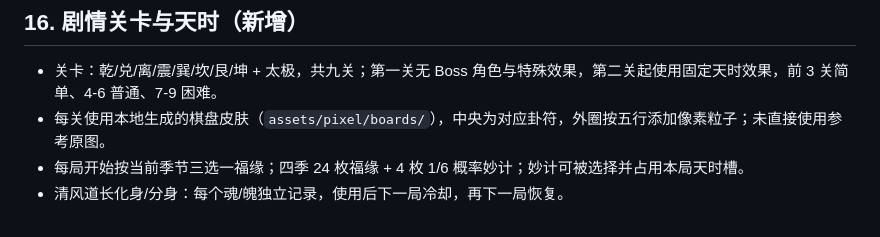
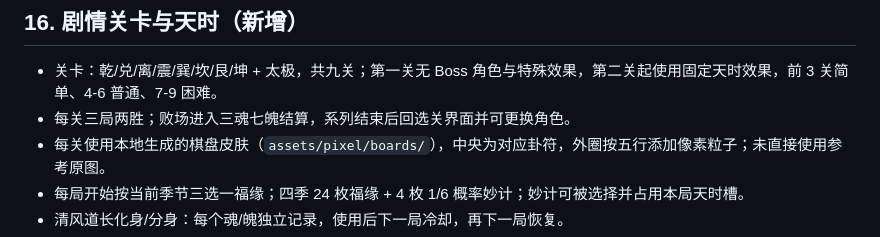
Before and after one commit to rose5221/bagua-duel, a Markdown page: SPEC.md, the part around the change. GitHub-like rendering.

```diff
--- a/SPEC.md
+++ b/SPEC.md
@@ -235,6 +235,7 @@
 ## 16. 剧情关卡与天时（新增）
 
 - 关卡：乾/兑/离/震/巽/坎/艮/坤 + 太极，共九关；第一关无 Boss 角色与特殊效果，第二关起使用固定天时效果，前 3 关简单、4-6 普通、7-9 困难。
+- 每关三局两胜；败场进入三魂七魄结算，系列结束后回选关界面并可更换角色。
 - 每关使用本地生成的棋盘皮肤（`assets/pixel/boards/`），中央为对应卦符，外圈按五行添加像素粒子；未直接使用参考原图。
 - 每局开始按当前季节三选一福缘；四季 24 枚福缘 + 4 枚 1/6 概率妙计；妙计可被选择并占用本局天时槽。
 - 清风道长化身/分身：每个魂/魄独立记录，使用后下一局冷却，再下一局恢复。
```
Also changed, not shown: README.md (+2 -0 lines).
